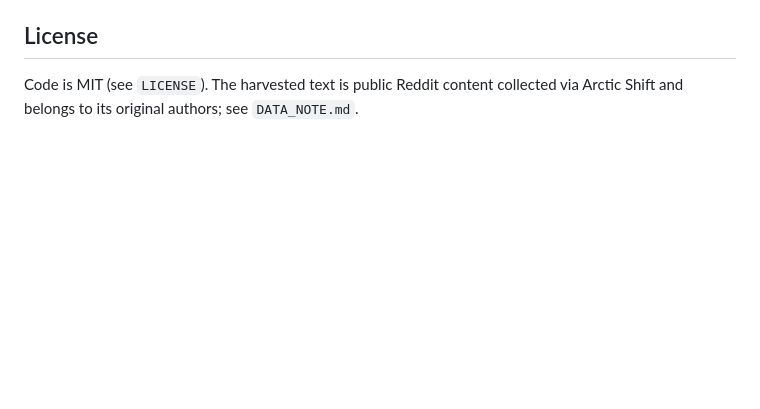
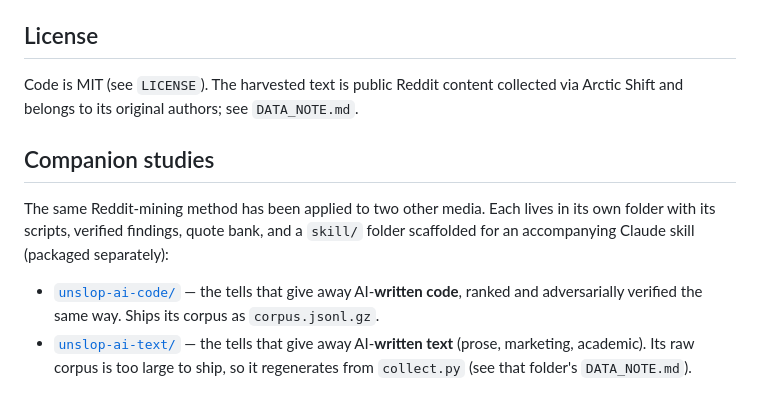
Before and after one commit to JCarterJohnson/vibecoded-design-tells, a Markdown page: README.md, the part around the change. Drawn GitHub-style; blank space fills up the shorter version.

Commit message:
README: link the companion studies
Append a Companion studies section pointing to unslop-ai-code/ and unslop-ai-text/ and noting their skill folders. Append-only; nothing above it changed, no chart paths altered.

Co-Authored-By: Claude Opus 4.8 <noreply@anthropic.com>

```diff
--- a/README.md
+++ b/README.md
@@ -77,3 +77,10 @@ This is a proxy for vocal, online opinion, so trust the relative ordering more t
 ## License
 
 Code is MIT (see `LICENSE`). The harvested text is public Reddit content collected via Arctic Shift and belongs to its original authors; see `DATA_NOTE.md`.
+
+## Companion studies
+
+The same Reddit-mining method has been applied to two other media. Each lives in its own folder with its scripts, verified findings, quote bank, and a `skill/` folder scaffolded for an accompanying Claude skill (packaged separately):
+
+- [`unslop-ai-code/`](unslop-ai-code/) — the tells that give away AI-**written code**, ranked and adversarially verified the same way. Ships its corpus as `corpus.jsonl.gz`.
+- [`unslop-ai-text/`](unslop-ai-text/) — the tells that give away AI-**written text** (prose, marketing, academic). Its raw corpus is too large to ship, so it regenerates from `collect.py` (see that folder's `DATA_NOTE.md`).
```
